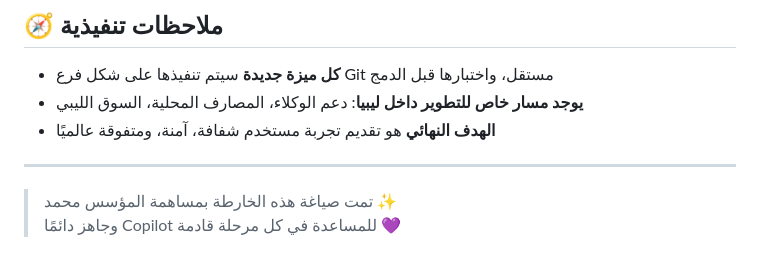
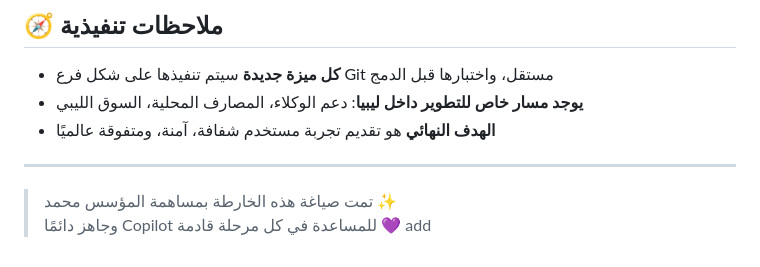
Before and after one commit to mohammed-ly/Pbridge-demo, a Markdown page: 📄 roadmap-pbridgetrade.md, the part around the change. Rendered like a GitHub page.

```diff
--- a/📄 roadmap-pbridgetrade.md
+++ b/📄 roadmap-pbridgetrade.md
@@ -74,3 +74,4 @@
 
 > تمت صياغة هذه الخارطة بمساهمة المؤسس محمد ✨
 > وجاهز دائمًا Copilot للمساعدة في كل مرحلة قادمة 💜
+add
```
